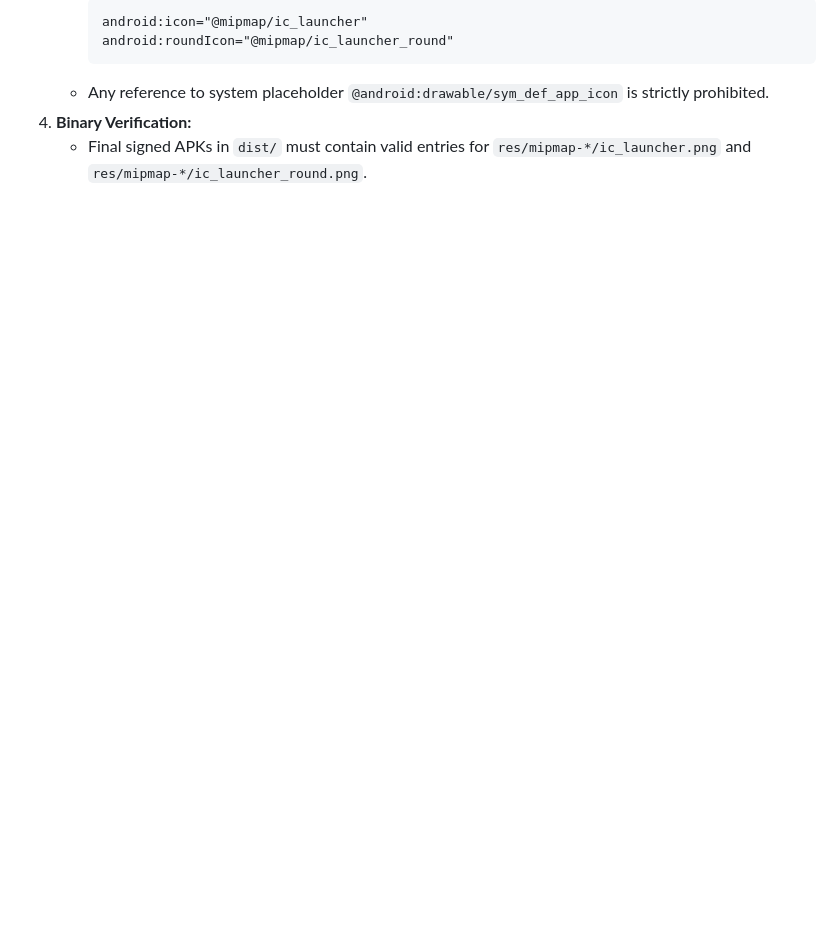
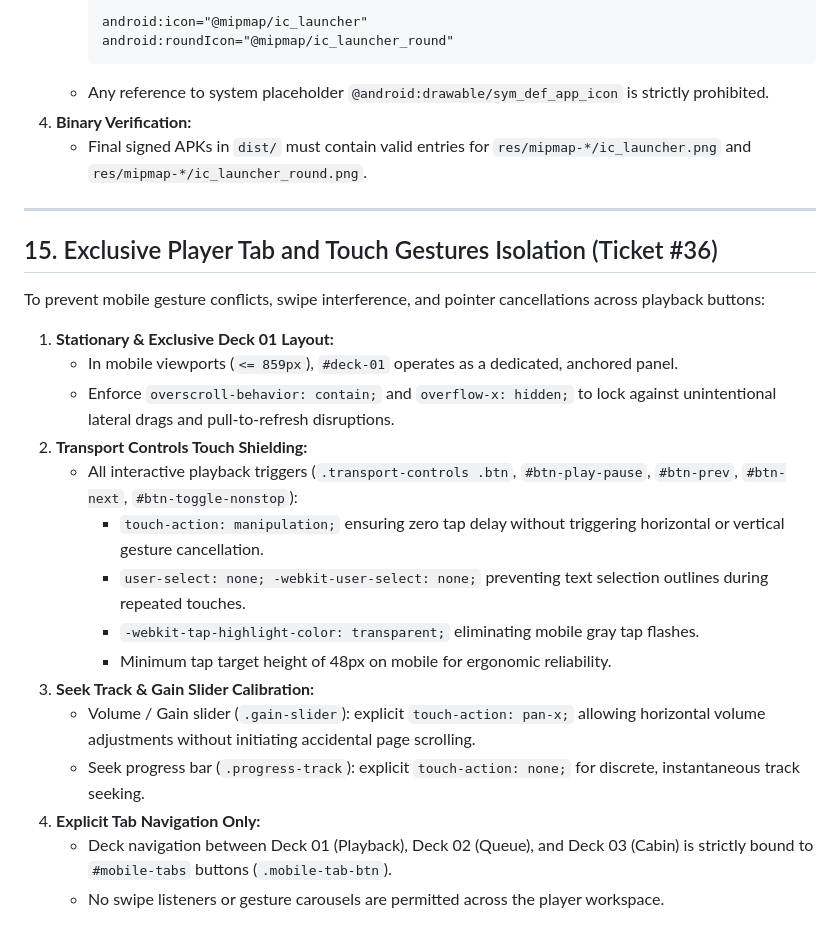
Before and after one commit to lumenpink/lacraia, a Markdown page: SPEC.md, the part around the change. GitHub-like rendering; blank space fills up the shorter version.

Commit message:
docs(spec): definir requisitos de isolamento touch do player (#36)

```diff
--- a/SPEC.md
+++ b/SPEC.md
@@ -321,3 +321,24 @@ To eliminate generic default Android icons and ensure native, professional prese
    - Any reference to system placeholder `@android:drawable/sym_def_app_icon` is strictly prohibited.
 4. **Binary Verification:**
    - Final signed APKs in `dist/` must contain valid entries for `res/mipmap-*/ic_launcher.png` and `res/mipmap-*/ic_launcher_round.png`.
+
+---
+
+## 15. Exclusive Player Tab and Touch Gestures Isolation (Ticket #36)
+
+To prevent mobile gesture conflicts, swipe interference, and pointer cancellations across playback buttons:
+1. **Stationary & Exclusive Deck 01 Layout:**
+   - In mobile viewports (`<= 859px`), `#deck-01` operates as a dedicated, anchored panel.
+   - Enforce `overscroll-behavior: contain;` and `overflow-x: hidden;` to lock against unintentional lateral drags and pull-to-refresh disruptions.
+2. **Transport Controls Touch Shielding:**
+   - All interactive playback triggers (`.transport-controls .btn`, `#btn-play-pause`, `#btn-prev`, `#btn-next`, `#btn-toggle-nonstop`):
+     - `touch-action: manipulation;` ensuring zero tap delay without triggering horizontal or vertical gesture cancellation.
+     - `user-select: none; -webkit-user-select: none;` preventing text selection outlines during repeated touches.
+     - `-webkit-tap-highlight-color: transparent;` eliminating mobile gray tap flashes.
+     - Minimum tap target height of 48px on mobile for ergonomic reliability.
+3. **Seek Track & Gain Slider Calibration:**
+   - Volume / Gain slider (`.gain-slider`): explicit `touch-action: pan-x;` allowing horizontal volume adjustments without initiating accidental page scrolling.
+   - Seek progress bar (`.progress-track`): explicit `touch-action: none;` for discrete, instantaneous track seeking.
+4. **Explicit Tab Navigation Only:**
+   - Deck navigation between Deck 01 (Playback), Deck 02 (Queue), and Deck 03 (Cabin) is strictly bound to `#mobile-tabs` buttons (`.mobile-tab-btn`).
+   - No swipe listeners or gesture carousels are permitted across the player workspace.
```
